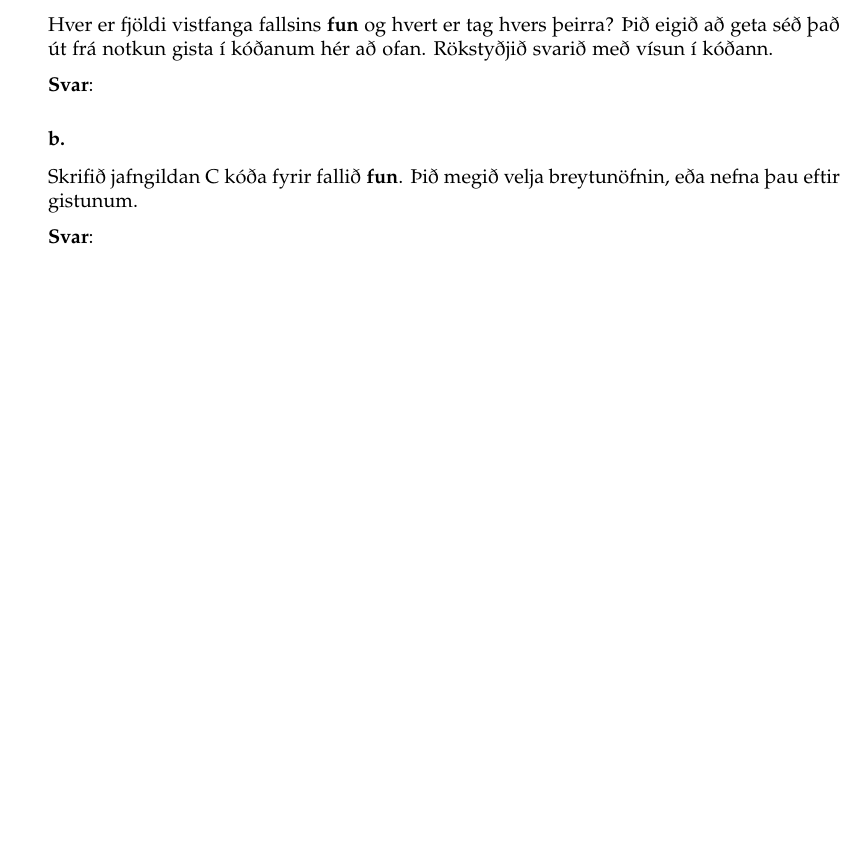
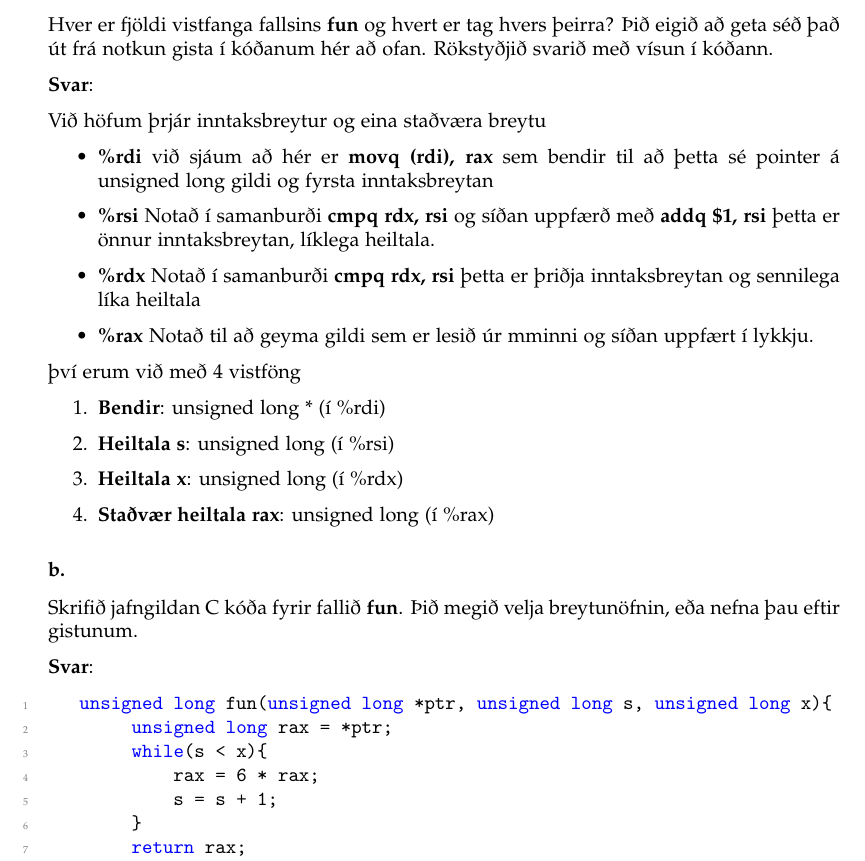
Before and after one commit to Reynirjr/TolvutaekniOgForritun, a LaTeX document (TolvutaekniLokaprof/TogFLokaprof.tex): part of page 9 of 23 before the commit and part of page 9 of 24 after it, cut so that both start at the same text, the shorter picture padded with empty space. Compiled offline with pdfLaTeX.

Commit message:
prof 2022 svar daemi 3

```diff
--- a/TolvutaekniLokaprof/TogFLokaprof.tex
+++ b/TolvutaekniLokaprof/TogFLokaprof.tex
@@ -430,11 +430,40 @@ Rökstyðjið svarið með vísun í kóðann.
 
 \textbf{Svar}:
 
+Við höfum þrjár inntaksbreytur og eina staðværa breytu
+
+\begin{itemize}
+    \item \textbf{\%rdi} við sjáum að hér er \textbf{movq (rdi), rax} sem bendir til að þetta sé pointer á unsigned long gildi og fyrsta inntaksbreytan
+    \item \textbf{\%rsi} Notað í samanburði \textbf{cmpq rdx, rsi} og síðan uppfærð með \textbf{addq \text{\$1}, rsi} þetta er önnur inntaksbreytan, líklega heiltala.
+    \item \textbf{\%rdx} Notað í samanburði \textbf{cmpq rdx, rsi} þetta er þriðja inntaksbreytan og sennilega líka heiltala
+    \item \textbf{\%rax} Notað til að geyma gildi sem er lesið úr mminni og síðan uppfært í lykkju.
+\end{itemize}
+
+því erum við með 4 vistföng
+
+\begin{enumerate}
+    \item \textbf{Bendir}: unsigned long * (í \text{\%rdi})
+    \item \textbf{Heiltala s}: unsigned long (í \text{\%rsi})
+    \item \textbf{Heiltala x}: unsigned long (í \text{\%rdx})
+    \item \textbf{Staðvær heiltala rax}: unsigned long (í \text{\%rax})
+\end{enumerate}
+
 
 \subsubsection{b.}Skrifið jafngildan C kóða fyrir fallið \textbf{fun}. Þið megið velja breytunöfnin, eða
 nefna þau eftir gistunum.
 
 \textbf{Svar}:
+
+\begin{lstlisting}
+   unsigned long fun(unsigned long *ptr, unsigned long s, unsigned long x){
+        unsigned long rax = *ptr;
+        while(s < x){
+            rax = 6 * rax;
+            s = s + 1;
+        }
+        return rax;
+    }
+\end{lstlisting}
 
 
 \subsubsection{c.} Smalamálskóðinn að ofan er úttak úr þýðandanum \textbf{gcc} með bestunarrofann
```
Also changed, not shown: TolvutaekniLokaprof/TogFLokaprof.pdf, 1 other file.
